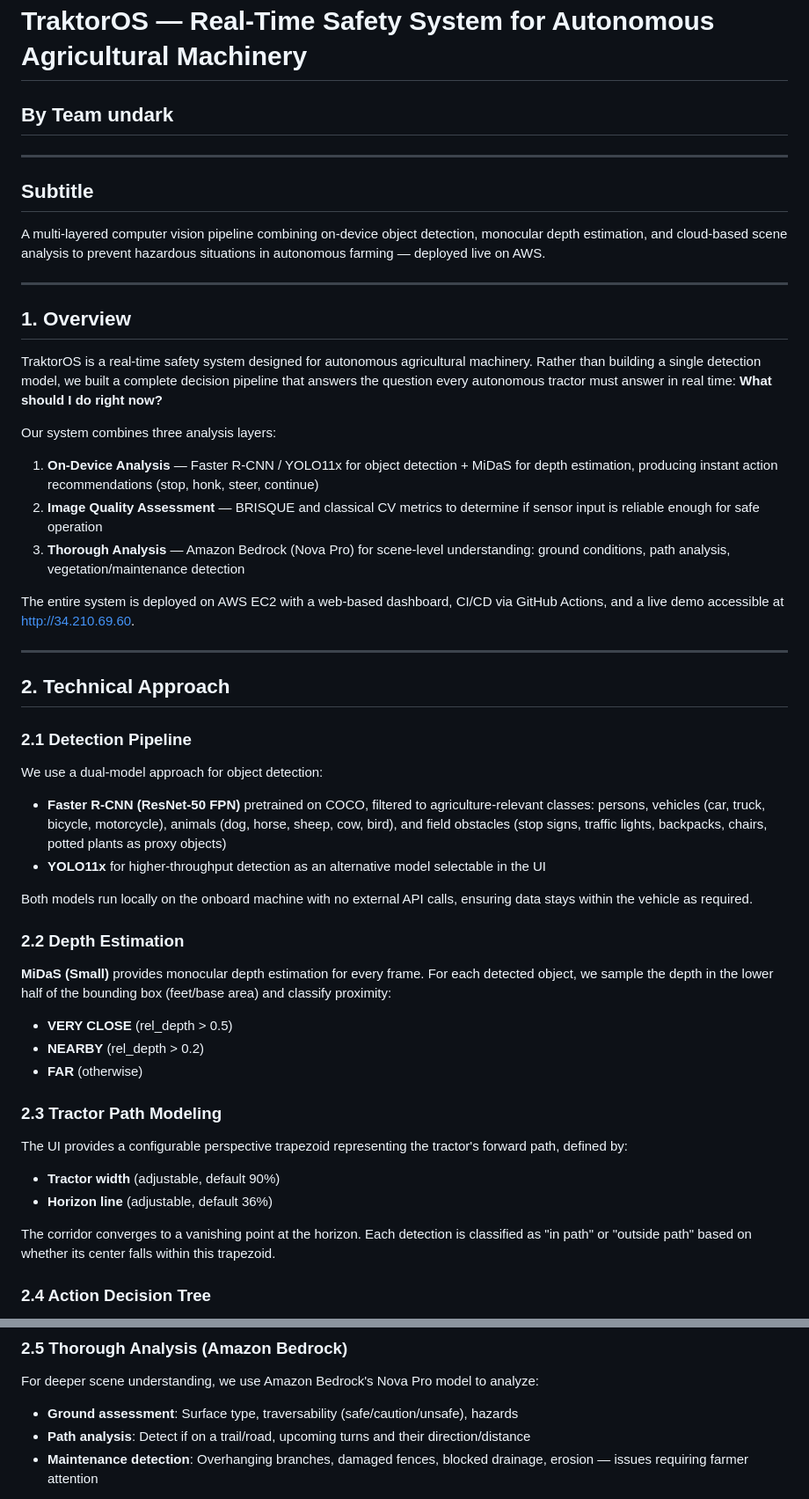
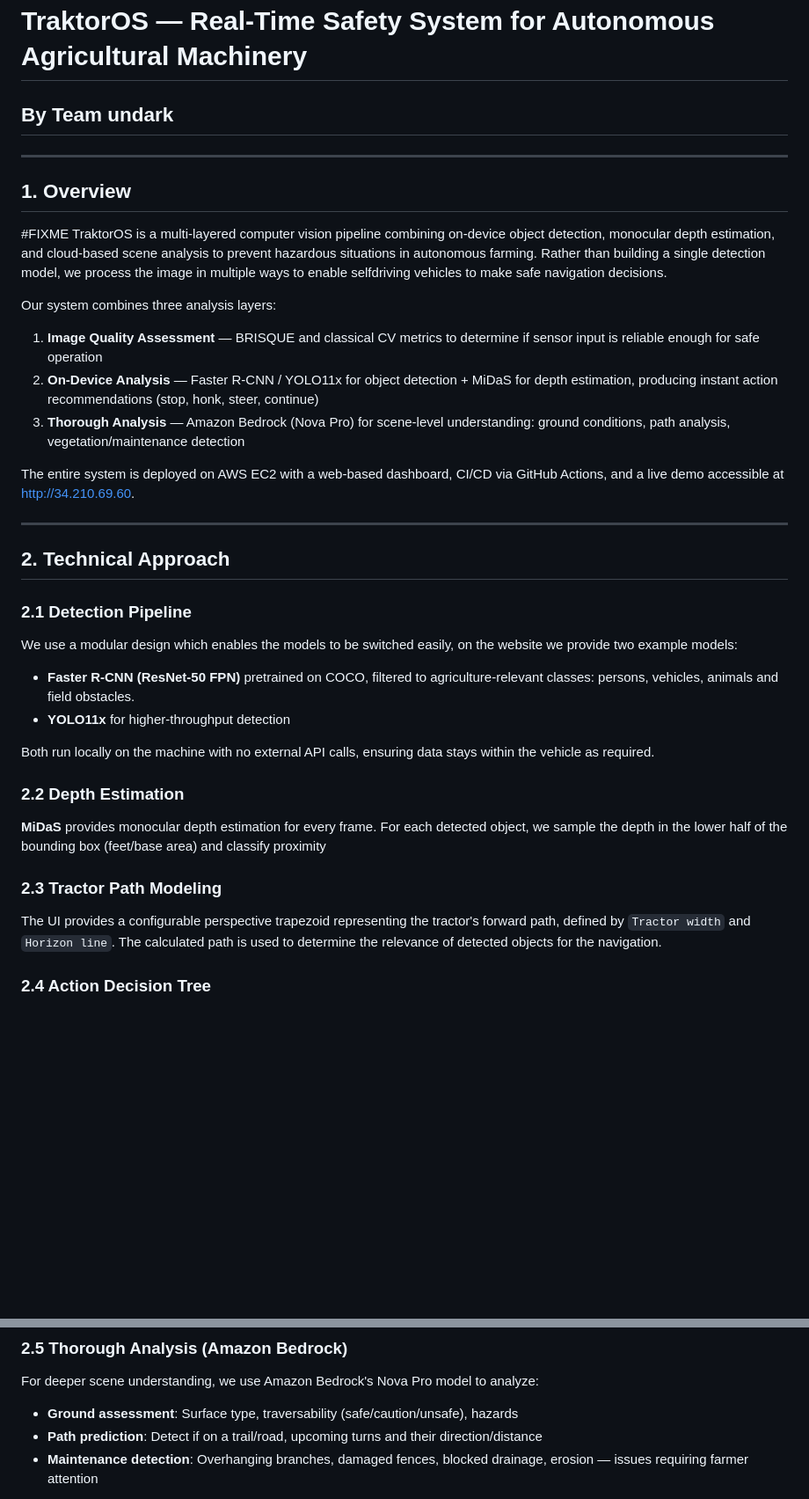
Before and after one commit to myryk31415/TraktorOS, a Markdown page: WRITEUP.md, 2 parts joined by grey strips. Shown at 88% size. Drawn GitHub-style; blank space fills up the shorter version.

Commit message:
improve writeup style

```diff
--- a/WRITEUP.md
+++ b/WRITEUP.md
@@ -4,20 +4,15 @@
 
 ---
 
-## Subtitle
-
-A multi-layered computer vision pipeline combining on-device object detection, monocular depth estimation, and cloud-based scene analysis to prevent hazardous situations in autonomous farming — deployed live on AWS.
-
----
-
 ## 1. Overview
 
-TraktorOS is a real-time safety system designed for autonomous agricultural machinery. Rather than building a single detection model, we built a complete decision pipeline that answers the question every autonomous tractor must answer in real time: **What should I do right now?**
+#FIXME
+TraktorOS is a multi-layered computer vision pipeline combining on-device object detection, monocular depth estimation, and cloud-based scene analysis to prevent hazardous situations in autonomous farming. Rather than building a single detection model, we process the image in multiple ways to enable selfdriving vehicles to make safe navigation decisions.
 
 Our system combines three analysis layers:
 
-1. **On-Device Analysis** — Faster R-CNN / YOLO11x for object detection + MiDaS for depth estimation, producing instant action recommendations (stop, honk, steer, continue)
-2. **Image Quality Assessment** — BRISQUE and classical CV metrics to determine if sensor input is reliable enough for safe operation
+1. **Image Quality Assessment** — BRISQUE and classical CV metrics to determine if sensor input is reliable enough for safe operation
+2. **On-Device Analysis** — Faster R-CNN / YOLO11x for object detection + MiDaS for depth estimation, producing instant action recommendations (stop, honk, steer, continue)
 3. **Thorough Analysis** — Amazon Bedrock (Nova Pro) for scene-level understanding: ground conditions, path analysis, vegetation/maintenance detection
 
 The entire system is deployed on AWS EC2 with a web-based dashboard, CI/CD via GitHub Actions, and a live demo accessible at [http://34.210.69.60](http://34.210.69.60).
@@ -28,28 +23,20 @@ The entire system is deployed on AWS EC2 with a web-based dashboard, CI/CD via G
 
 ### 2.1 Detection Pipeline
 
-We use a dual-model approach for object detection:
+We use a modular design which enables the models to be switched easily, on the website we provide two example models:
 
-- **Faster R-CNN (ResNet-50 FPN)** pretrained on COCO, filtered to agriculture-relevant classes: persons, vehicles (car, truck, bicycle, motorcycle), animals (dog, horse, sheep, cow, bird), and field obstacles (stop signs, traffic lights, backpacks, chairs, potted plants as proxy objects)
-- **YOLO11x** for higher-throughput detection as an alternative model selectable in the UI
+- **Faster R-CNN (ResNet-50 FPN)** pretrained on COCO, filtered to agriculture-relevant classes: persons, vehicles, animals and field obstacles.
+- **YOLO11x** for higher-throughput detection
 
-Both models run locally on the onboard machine with no external API calls, ensuring data stays within the vehicle as required.
+Both run locally on the machine with no external API calls, ensuring data stays within the vehicle as required.
 
 ### 2.2 Depth Estimation
 
-**MiDaS (Small)** provides monocular depth estimation for every frame. For each detected object, we sample the depth in the lower half of the bounding box (feet/base area) and classify proximity:
-
-- **VERY CLOSE** (rel_depth > 0.5)
-- **NEARBY** (rel_depth > 0.2)
-- **FAR** (otherwise)
+**MiDaS** provides monocular depth estimation for every frame. For each detected object, we sample the depth in the lower half of the bounding box (feet/base area) and classify proximity
 
 ### 2.3 Tractor Path Modeling
 
-The UI provides a configurable perspective trapezoid representing the tractor's forward path, defined by:
-- **Tractor width** (adjustable, default 90%)
-- **Horizon line** (adjustable, default 36%)
-
-The corridor converges to a vanishing point at the horizon. Each detection is classified as "in path" or "outside path" based on whether its center falls within this trapezoid.
+The UI provides a configurable perspective trapezoid representing the tractor's forward path, defined by `Tractor width` and `Horizon line`. The calculated path is used to determine the relevance of detected objects for the navigation.
 
 ### 2.4 Action Decision Tree
 
@@ -91,7 +78,7 @@ The core innovation is a deterministic decision tree that combines detection cla
 For deeper scene understanding, we use Amazon Bedrock's Nova Pro model to analyze:
 
 - **Ground assessment**: Surface type, traversability (safe/caution/unsafe), hazards
-- **Path analysis**: Detect if on a trail/road, upcoming turns and their direction/distance
+- **Path prediction**: Detect if on a trail/road, upcoming turns and their direction/distance
 - **Maintenance detection**: Overhanging branches, damaged fences, blocked drainage, erosion — issues requiring farmer attention
 
 These results feed back into the action recommendations: unsafe ground triggers STOP, detected turns generate TURN actions, and maintenance items are flagged.
```
Also changed, not shown: other parts of WRITEUP.md (+1 -1 lines).
